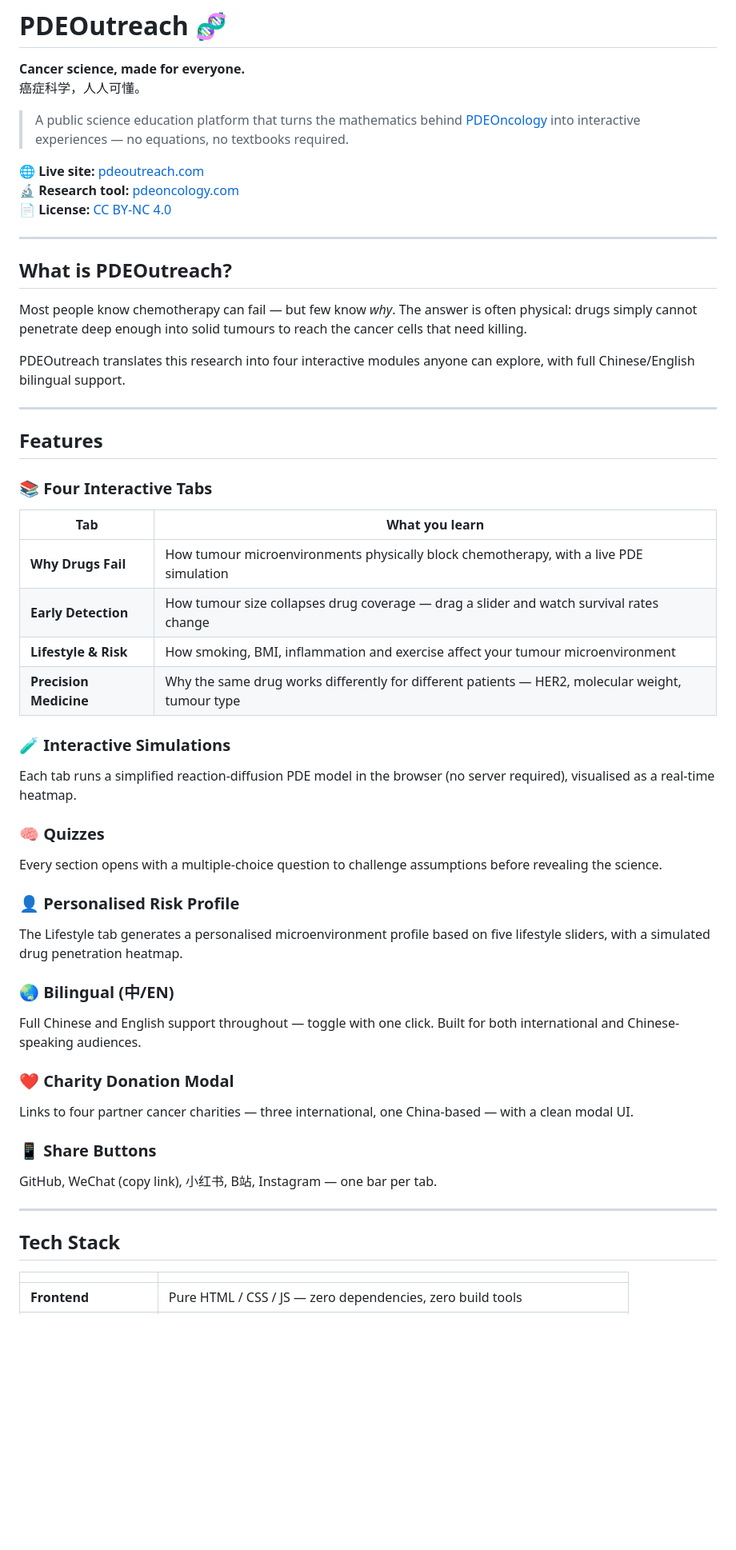
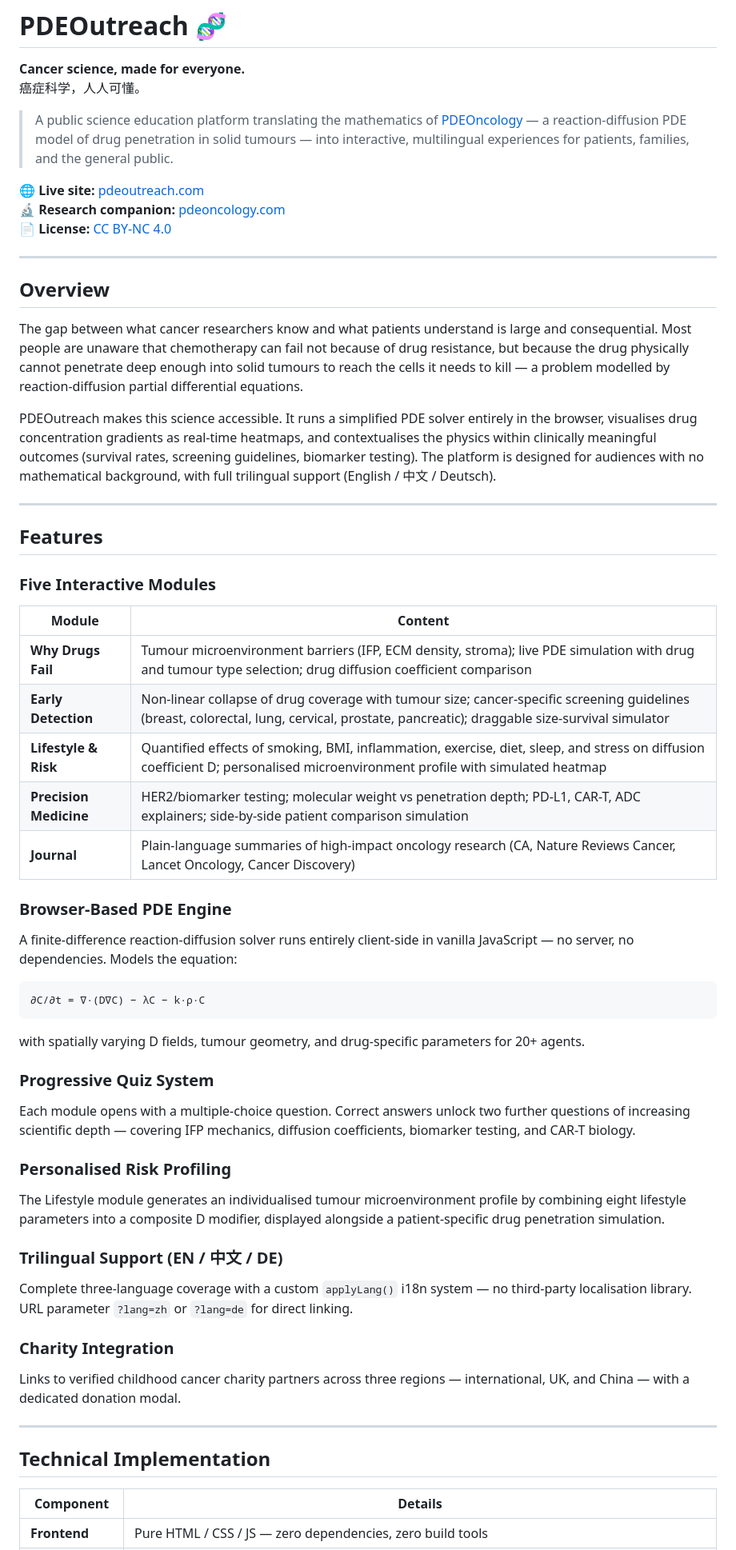
Before and after one commit to SYM19/PDEOutreach, a Markdown page: README.md, the part around one of its changes. Shown at 80% size. GitHub-like rendering; blank space fills up the shorter version.

````diff
--- a/README.md
+++ b/README.md
@@ -3,55 +3,59 @@
 **Cancer science, made for everyone.**
 癌症科学，人人可懂。
 
-> A public science education platform that turns the mathematics behind [PDEOncology](https://pdeoncology.com) into interactive experiences — no equations, no textbooks required.
+> A public science education platform translating the mathematics of [PDEOncology](https://pdeoncology.com) — a reaction-diffusion PDE model of drug penetration in solid tumours — into interactive, multilingual experiences for patients, families, and the general public.
 
 🌐 **Live site:** [pdeoutreach.com](https://pdeoutreach.com)
-🔬 **Research tool:** [pdeoncology.com](https://pdeoncology.com)
+🔬 **Research companion:** [pdeoncology.com](https://pdeoncology.com)
 📄 **License:** [CC BY-NC 4.0](./LICENSE)
 
 ---
 
-## What is PDEOutreach?
+## Overview
 
-Most people know chemotherapy can fail — but few know *why*. The answer is often physical: drugs simply cannot penetrate deep enough into solid tumours to reach the cancer cells that need killing.
+The gap between what cancer researchers know and what patients understand is large and consequential. Most people are unaware that chemotherapy can fail not because of drug resistance, but because the drug physically cannot penetrate deep enough into solid tumours to reach the cells it needs to kill — a problem modelled by reaction-diffusion partial differential equations.
 
-PDEOutreach translates this research into four interactive modules anyone can explore, with full Chinese/English bilingual support.
+PDEOutreach makes this science accessible. It runs a simplified PDE solver entirely in the browser, visualises drug concentration gradients as real-time heatmaps, and contextualises the physics within clinically meaningful outcomes (survival rates, screening guidelines, biomarker testing). The platform is designed for audiences with no mathematical background, with full trilingual support (English / 中文 / Deutsch).
 
 ---
 
 ## Features
 
-### 📚 Four Interactive Tabs
+### Five Interactive Modules
 
-| Tab | What you learn |
-|-----|---------------|
-| **Why Drugs Fail** | How tumour microenvironments physically block chemotherapy, with a live PDE simulation |
-| **Early Detection** | How tumour size collapses drug coverage — drag a slider and watch survival rates change |
-| **Lifestyle & Risk** | How smoking, BMI, inflammation and exercise affect your tumour microenvironment |
-| **Precision Medicine** | Why the same drug works differently for different patients — HER2, molecular weight, tumour type |
+| Module | Content |
+|--------|---------|
+| **Why Drugs Fail** | Tumour microenvironment barriers (IFP, ECM density, stroma); live PDE simulation with drug and tumour type selection; drug diffusion coefficient comparison |
+| **Early Detection** | Non-linear collapse of drug coverage with tumour size; cancer-specific screening guidelines (breast, colorectal, lung, cervical, prostate, pancreatic); draggable size-survival simulator |
+| **Lifestyle & Risk** | Quantified effects of smoking, BMI, inflammation, exercise, diet, sleep, and stress on diffusion coefficient D; personalised microenvironment profile with simulated heatmap |
+| **Precision Medicine** | HER2/biomarker testing; molecular weight vs penetration depth; PD-L1, CAR-T, ADC explainers; side-by-side patient comparison simulation |
+| **Journal** | Plain-language summaries of high-impact oncology research (CA, Nature Reviews Cancer, Lancet Oncology, Cancer Discovery) |
 
-### 🧪 Interactive Simulations
-Each tab runs a simplified reaction-diffusion PDE model in the browser (no server required), visualised as a real-time heatmap.
+### Browser-Based PDE Engine
+A finite-difference reaction-diffusion solver runs entirely client-side in vanilla JavaScript — no server, no dependencies. Models the equation:
 
-### 🧠 Quizzes
-Every section opens with a multiple-choice question to challenge assumptions before revealing the science.
+```
+∂C/∂t = ∇·(D∇C) − λC − k·ρ·C
+```
 
-### 👤 Personalised Risk Profile
-The Lifestyle tab generates a personalised microenvironment profile based on five lifestyle sliders, with a simulated drug penetration heatmap.
+with spatially varying D fields, tumour geometry, and drug-specific parameters for 20+ agents.
 
-### 🌏 Bilingual (中/EN)
-Full Chinese and English support throughout — toggle with one click. Built for both international and Chinese-speaking audiences.
+### Progressive Quiz System
+Each module opens with a multiple-choice question. Correct answers unlock two further questions of increasing scientific depth — covering IFP mechanics, diffusion coefficients, biomarker testing, and CAR-T biology.
 
-### ❤️ Charity Donation Modal
-Links to four partner cancer charities — three international, one China-based — with a clean modal UI.
+### Personalised Risk Profiling
+The Lifestyle module generates an individualised tumour microenvironment profile by combining eight lifestyle parameters into a composite D modifier, displayed alongside a patient-specific drug penetration simulation.
 
-### 📱 Share Buttons
-GitHub, WeChat (copy link), 小红书, B站, Instagram — one bar per tab.
+### Trilingual Support (EN / 中文 / DE)
+Complete three-language coverage with a custom `applyLang()` i18n system — no third-party localisation library. URL parameter `?lang=zh` or `?lang=de` for direct linking.
+
+### Charity Integration
+Links to verified childhood cancer charity partners across three regions — international, UK, and China — with a dedicated donation modal.
 
 ---
 
-## Tech Stack
+## Technical Implementation
 
-| | |
-|---|---|
+| Component | Details |
+|-----------|---------|
 | **Frontend** | Pure HTML / CSS / JS — zero dependencies, zero build tools |
````
Also changed, not shown: other parts of README.md (+37 -20 lines).
